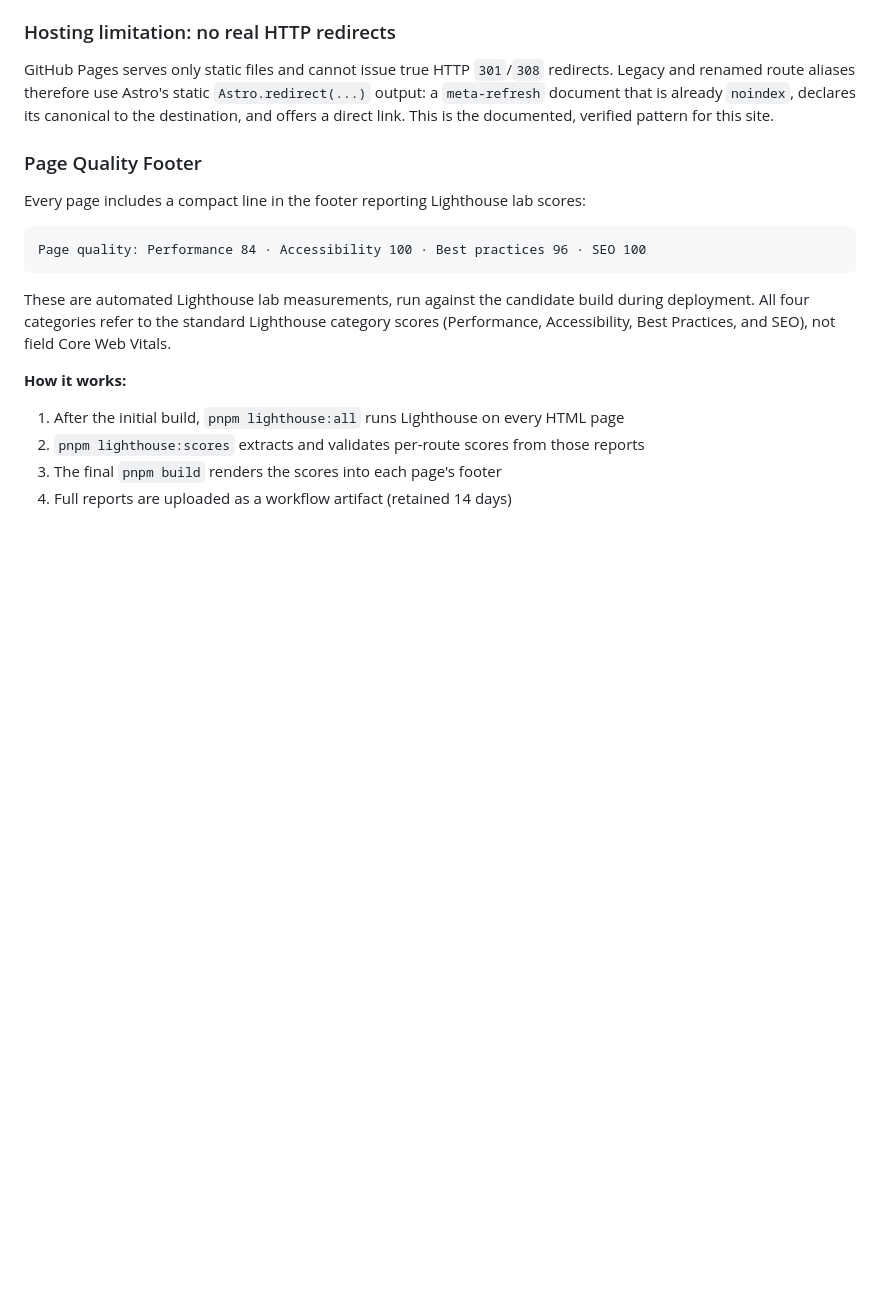
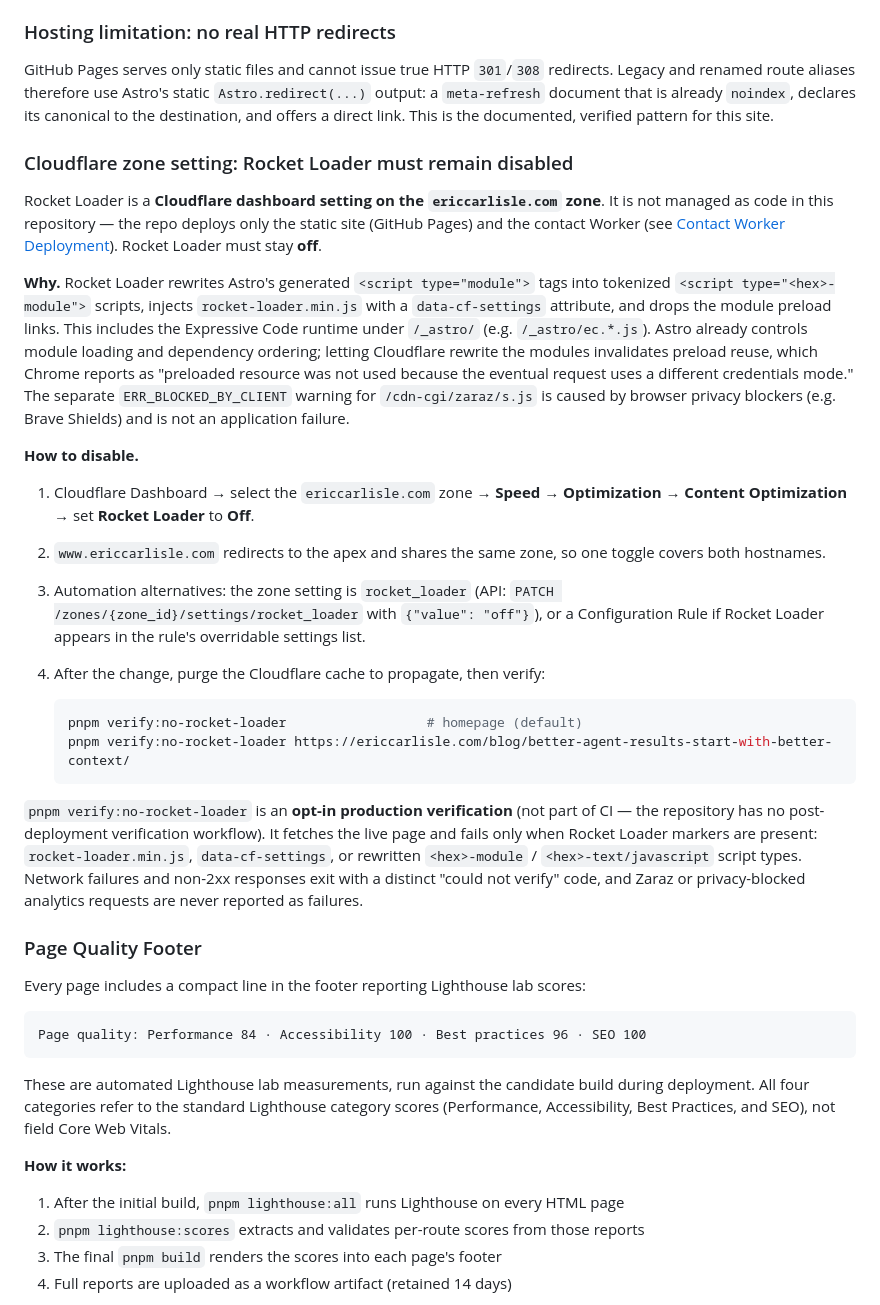
Before and after one commit to ecarlisle/astro.ericcarlisle.com, a Markdown page: docs/deployment.md, the part around the change. Rendered like a GitHub page; blank space fills up the shorter version.

Commit message:
docs(deployment): document that Cloudflare Rocket Loader must stay disabled
Rocket Loader rewrites Astro's generated <script type="module"> tags into
tokenized <hex>-module scripts, injects rocket-loader.min.js, and drops
module preload links — including the Expressive Code runtime under /_astro/.
This invalidates preload reuse (Chrome: 'preloaded resource was not used
because the eventual request uses a different credentials mode'). The zone
setting is dashboard-managed (Speed → Optimization → Content Optimization),
not repository-managed; the repo only deploys GitHub Pages and the contact
Worker. Document the disable path, the rocket_loader API setting, the
opt-in pnpm verify:no-rocket-loader check, and note that the Zaraz
ERR_BLOCKED_BY_CLIENT warning is a browser privacy blocker, not an
application failure.

````diff
--- a/docs/deployment.md
+++ b/docs/deployment.md
@@ -173,6 +173,45 @@ GitHub Pages serves only static files and cannot issue true HTTP `301`/`308` red
 renamed route aliases therefore use Astro's static `Astro.redirect(...)` output: a `meta-refresh`
 document that is already `noindex`, declares its canonical to the destination, and offers a direct
 link. This is the documented, verified pattern for this site.
+
+### Cloudflare zone setting: Rocket Loader must remain disabled
+
+Rocket Loader is a **Cloudflare dashboard setting on the `ericcarlisle.com` zone**. It is not
+managed as code in this repository — the repo deploys only the static site (GitHub Pages) and the
+contact Worker (see [Contact Worker Deployment](#contact-worker-deployment)). Rocket Loader must
+stay **off**.
+
+**Why.** Rocket Loader rewrites Astro's generated `<script type="module">` tags into tokenized
+`<script type="<hex>-module">` scripts, injects `rocket-loader.min.js` with a `data-cf-settings`
+attribute, and drops the module preload links. This includes the Expressive Code runtime under
+`/_astro/` (e.g. `/_astro/ec.*.js`). Astro already controls module loading and dependency ordering;
+letting Cloudflare rewrite the modules invalidates preload reuse, which Chrome reports as
+"preloaded resource was not used because the eventual request uses a different credentials mode."
+The separate `ERR_BLOCKED_BY_CLIENT` warning for `/cdn-cgi/zaraz/s.js` is caused by browser privacy
+blockers (e.g. Brave Shields) and is not an application failure.
+
+**How to disable.**
+
+1. Cloudflare Dashboard → select the `ericcarlisle.com` zone → **Speed → Optimization → Content
+   Optimization** → set **Rocket Loader** to **Off**.
+2. `www.ericcarlisle.com` redirects to the apex and shares the same zone, so one toggle covers both
+   hostnames.
+3. Automation alternatives: the zone setting is `rocket_loader` (API:
+   `PATCH /zones/{zone_id}/settings/rocket_loader` with `{"value": "off"}`), or a Configuration
+   Rule if Rocket Loader appears in the rule's overridable settings list.
+4. After the change, purge the Cloudflare cache to propagate, then verify:
+
+   ```sh
+   pnpm verify:no-rocket-loader                  # homepage (default)
+   pnpm verify:no-rocket-loader https://ericcarlisle.com/blog/better-agent-results-start-with-better-context/
+   ```
+
+`pnpm verify:no-rocket-loader` is an **opt-in production verification** (not part of CI — the
+repository has no post-deployment verification workflow). It fetches the live page and fails only
+when Rocket Loader markers are present: `rocket-loader.min.js`, `data-cf-settings`, or rewritten
+`<hex>-module` / `<hex>-text/javascript` script types. Network failures and non-2xx responses exit
+with a distinct "could not verify" code, and Zaraz or privacy-blocked analytics requests are never
+reported as failures.
 
 ### Page Quality Footer
 
````
